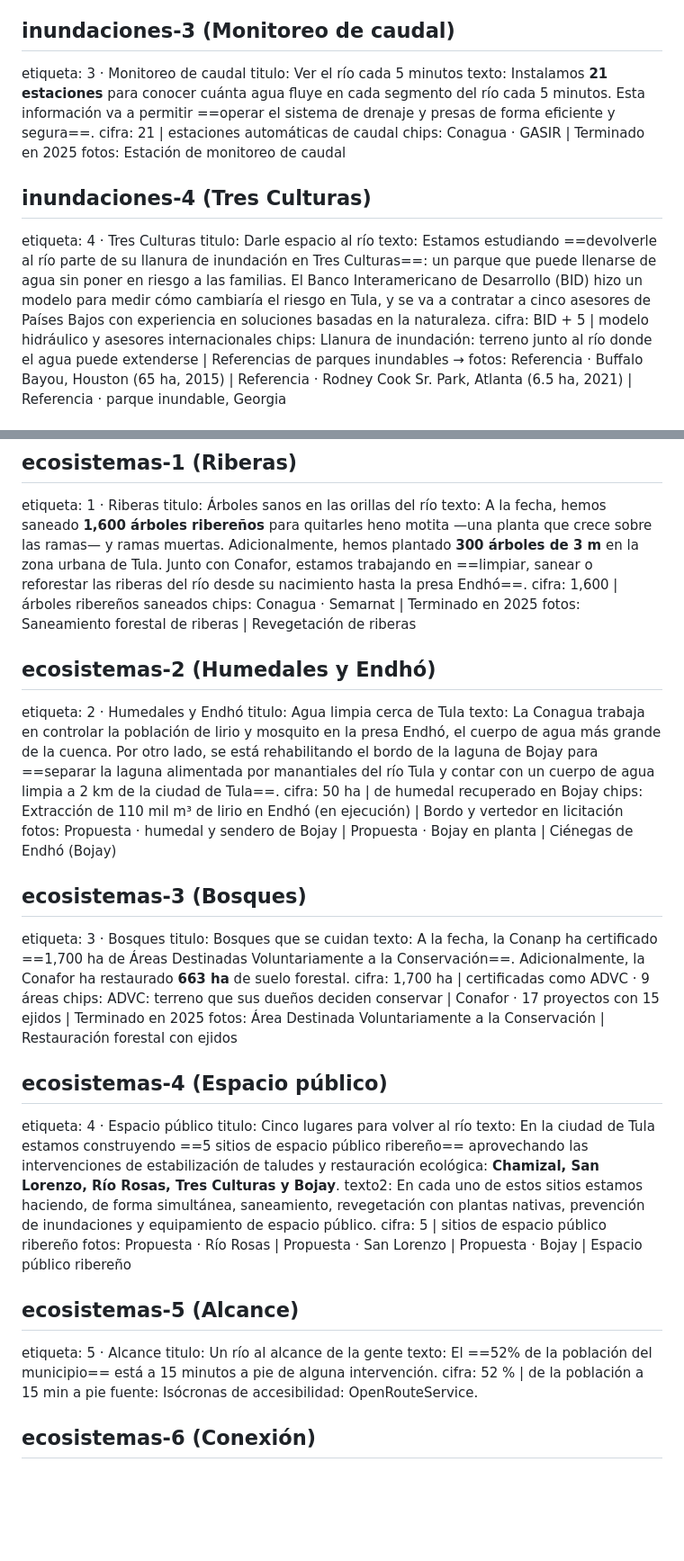
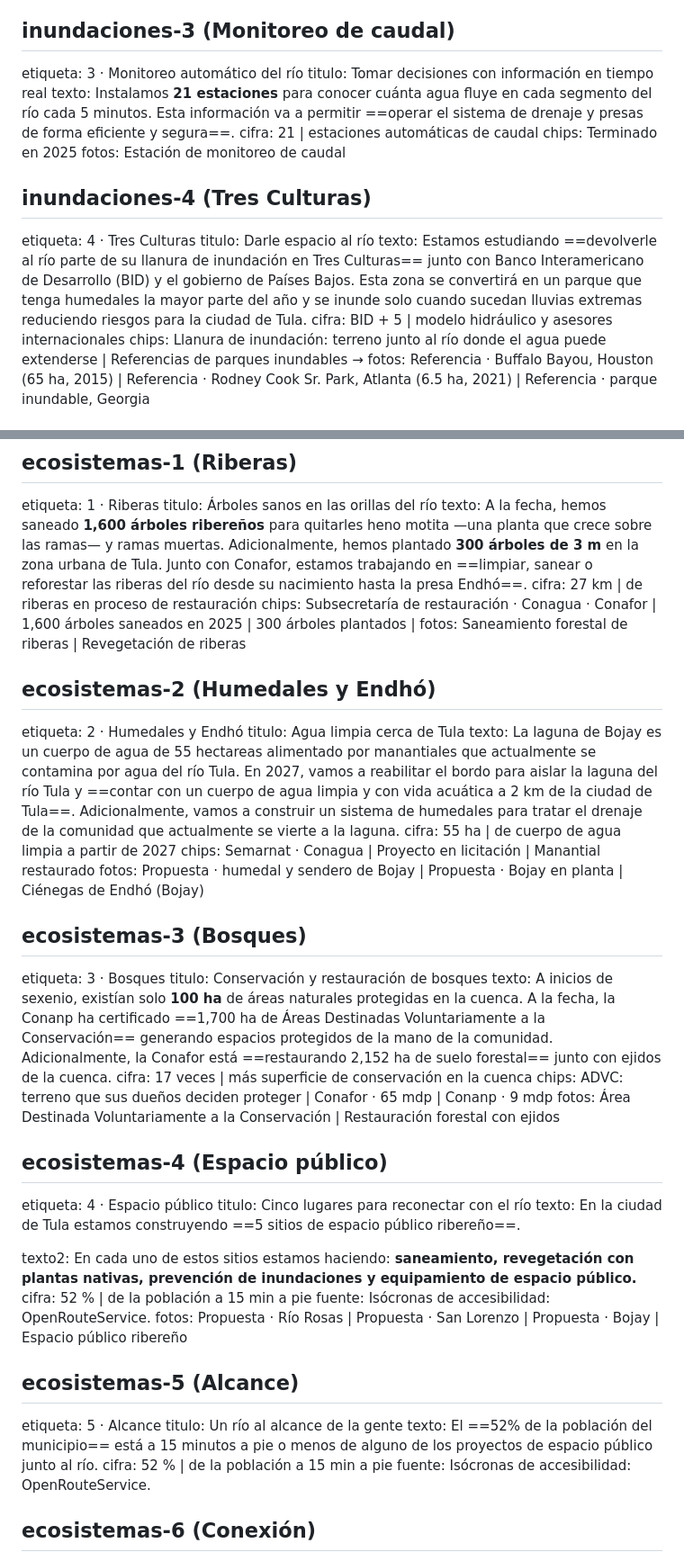
Before and after one commit to Andymsan/rio-tula, a Markdown page: TEXTOS.md, 2 parts joined by grey strips. Shown at 90% size. GitHub-like rendering; blank space fills up the shorter version.

Commit message:
Todos los textos actualizados por Ariel

```diff
--- a/TEXTOS.md
+++ b/TEXTOS.md
@@ -261,17 +264,17 @@ chips: Conagua · $31 MDP
 fotos: Desazolve del cauce | Antes y después
 
 ## inundaciones-3  (Monitoreo de caudal)
-etiqueta: 3 · Monitoreo de caudal
-titulo: Ver el río cada 5 minutos
+etiqueta: 3 · Monitoreo automático del río
+titulo: Tomar decisiones con información en tiempo real
 texto: Instalamos **21 estaciones** para conocer cuánta agua fluye en cada segmento del río cada 5 minutos. Esta información va a permitir ==operar el sistema de drenaje y presas de forma eficiente y segura==.
 cifra: 21 | estaciones automáticas de caudal
-chips: Conagua · GASIR | Terminado en 2025
+chips: Terminado en 2025
 fotos: Estación de monitoreo de caudal
 
 ## inundaciones-4  (Tres Culturas)
 etiqueta: 4 · Tres Culturas
 titulo: Darle espacio al río
-texto: Estamos estudiando ==devolverle al río parte de su llanura de inundación en Tres Culturas==: un parque que puede llenarse de agua sin poner en riesgo a las familias. El Banco Interamericano de Desarrollo (BID) hizo un modelo para medir cómo cambiaría el riesgo en Tula, y se va a contratar a cinco asesores de Países Bajos con experiencia en soluciones basadas en la naturaleza.
+texto: Estamos estudiando ==devolverle al río parte de su llanura de inundación en Tres Culturas== junto con Banco Interamericano de Desarrollo (BID) y el gobierno de Países Bajos. Esta zona se convertirá en un parque que tenga humedales la mayor parte del año y se inunde solo cuando sucedan lluvias extremas reduciendo riesgos para la ciudad de Tula.
 cifra: BID + 5 | modelo hidráulico y asesores internacionales
 chips: Llanura de inundación: terreno junto al río donde el agua puede extenderse | Referencias de parques inundables →
 fotos: Referencia · Buffalo Bayou, Houston (65 ha, 2015) | Referencia · Rodney Cook Sr. Park, Atlanta (6.5 ha, 2021) | Referencia · parque inundable, Georgia
@@ -291,38 +294,40 @@ cifra: 9 | proyectos de restauración y espacio público
 etiqueta: 1 · Riberas
 titulo: Árboles sanos en las orillas del río
 texto: A la fecha, hemos saneado **1,600 árboles ribereños** para quitarles heno motita —una planta que crece sobre las ramas— y ramas muertas. Adicionalmente, hemos plantado **300 árboles de 3 m** en la zona urbana de Tula. Junto con Conafor, estamos trabajando en ==limpiar, sanear o reforestar las riberas del río desde su nacimiento hasta la presa Endhó==.
-cifra: 1,600 | árboles ribereños saneados
-chips: Conagua · Semarnat | Terminado en 2025
+cifra: 27 km | de riberas en proceso de restauración
+chips: Subsecretaría de restauración · Conagua · Conafor | 1,600 árboles saneados en 2025 | 300 árboles plantados |
 fotos: Saneamiento forestal de riberas | Revegetación de riberas
 
 ## ecosistemas-2  (Humedales y Endhó)
 etiqueta: 2 · Humedales y Endhó
 titulo: Agua limpia cerca de Tula
-texto: La Conagua trabaja en controlar la población de lirio y mosquito en la presa Endhó, el cuerpo de agua más grande de la cuenca. Por otro lado, se está rehabilitando el bordo de la laguna de Bojay para ==separar la laguna alimentada por manantiales del río Tula y contar con un cuerpo de agua limpia a 2 km de la ciudad de Tula==.
-cifra: 50 ha | de humedal recuperado en Bojay
-chips: Extracción de 110 mil m³ de lirio en Endhó (en ejecución) | Bordo y vertedor en licitación
+texto: La laguna de Bojay es un cuerpo de agua de 55 hectareas alimentado por manantiales que actualmente se contamina por agua del río Tula. En 2027, vamos a reabilitar el bordo para aislar la laguna del río Tula y ==contar con un cuerpo de agua limpia y con vida acuática a 2 km de la ciudad de Tula==. Adicionalmente, vamos a construir un sistema de humedales para tratar el drenaje de la comunidad que actualmente se vierte a la laguna.
+cifra: 55 ha | de cuerpo de agua limpia a partir de 2027
+chips: Semarnat · Conagua | Proyecto en licitación | Manantial restaurado
 fotos: Propuesta · humedal y sendero de Bojay | Propuesta · Bojay en planta | Ciénegas de Endhó (Bojay)
 
 ## ecosistemas-3  (Bosques)
 etiqueta: 3 · Bosques
-titulo: Bosques que se cuidan
-texto: A la fecha, la Conanp ha certificado ==1,700 ha de Áreas Destinadas Voluntariamente a la Conservación==. Adicionalmente, la Conafor ha restaurado **663 ha** de suelo forestal.
-cifra: 1,700 ha | certificadas como ADVC · 9 áreas
-chips: ADVC: terreno que sus dueños deciden conservar | Conafor · 17 proyectos con 15 ejidos | Terminado en 2025
+titulo: Conservación y restauración de bosques
+texto: A inicios de sexenio, existían solo **100 ha** de áreas naturales protegidas en la cuenca. A la fecha, la Conanp ha certificado ==1,700 ha de Áreas Destinadas Voluntariamente a la Conservación== generando espacios protegidos de la mano de la comunidad. Adicionalmente, la Conafor está ==restaurando 2,152 ha de suelo forestal== junto con ejidos de la cuenca.
+cifra: 17 veces | más superficie de conservación en la cuenca
+chips: ADVC: terreno que sus dueños deciden proteger | Conafor · 65 mdp | Conanp · 9 mdp
 fotos: Área Destinada Voluntariamente a la Conservación | Restauración forestal con ejidos
 
 ## ecosistemas-4  (Espacio público)
 etiqueta: 4 · Espacio público
-titulo: Cinco lugares para volver al río
-texto: En la ciudad de Tula estamos construyendo ==5 sitios de espacio público ribereño== aprovechando las intervenciones de estabilización de taludes y restauración ecológica: **Chamizal, San Lorenzo, Río Rosas, Tres Culturas y Bojay**.
-texto2: En cada uno de estos sitios estamos haciendo, de forma simultánea, saneamiento, revegetación con plantas nativas, prevención de inundaciones y equipamiento de espacio público.
-cifra: 5 | sitios de espacio público ribereño
+titulo: Cinco lugares para reconectar con el río
+texto: En la ciudad de Tula estamos construyendo ==5 sitios de espacio público ribereño==.
+
+texto2: En cada uno de estos sitios estamos haciendo: **saneamiento, revegetación con plantas nativas, prevención de inundaciones y equipamiento de espacio público.**
+cifra: 52 % | de la población a 15 min a pie
+fuente: Isócronas de accesibilidad: OpenRouteService.
 fotos: Propuesta · Río Rosas | Propuesta · San Lorenzo | Propuesta · Bojay | Espacio público ribereño
 
 ## ecosistemas-5  (Alcance)
 etiqueta: 5 · Alcance
 titulo: Un río al alcance de la gente
-texto: El ==52% de la población del municipio== está a 15 minutos a pie de alguna intervención.
+texto: El ==52% de la población del municipio== está a 15 minutos a pie o menos de alguno de los proyectos de espacio público junto al río.
 cifra: 52 % | de la población a 15 min a pie
 fuente: Isócronas de accesibilidad: OpenRouteService.
 
```
Also changed, not shown: other parts of TEXTOS.md (+33 -30 lines).
